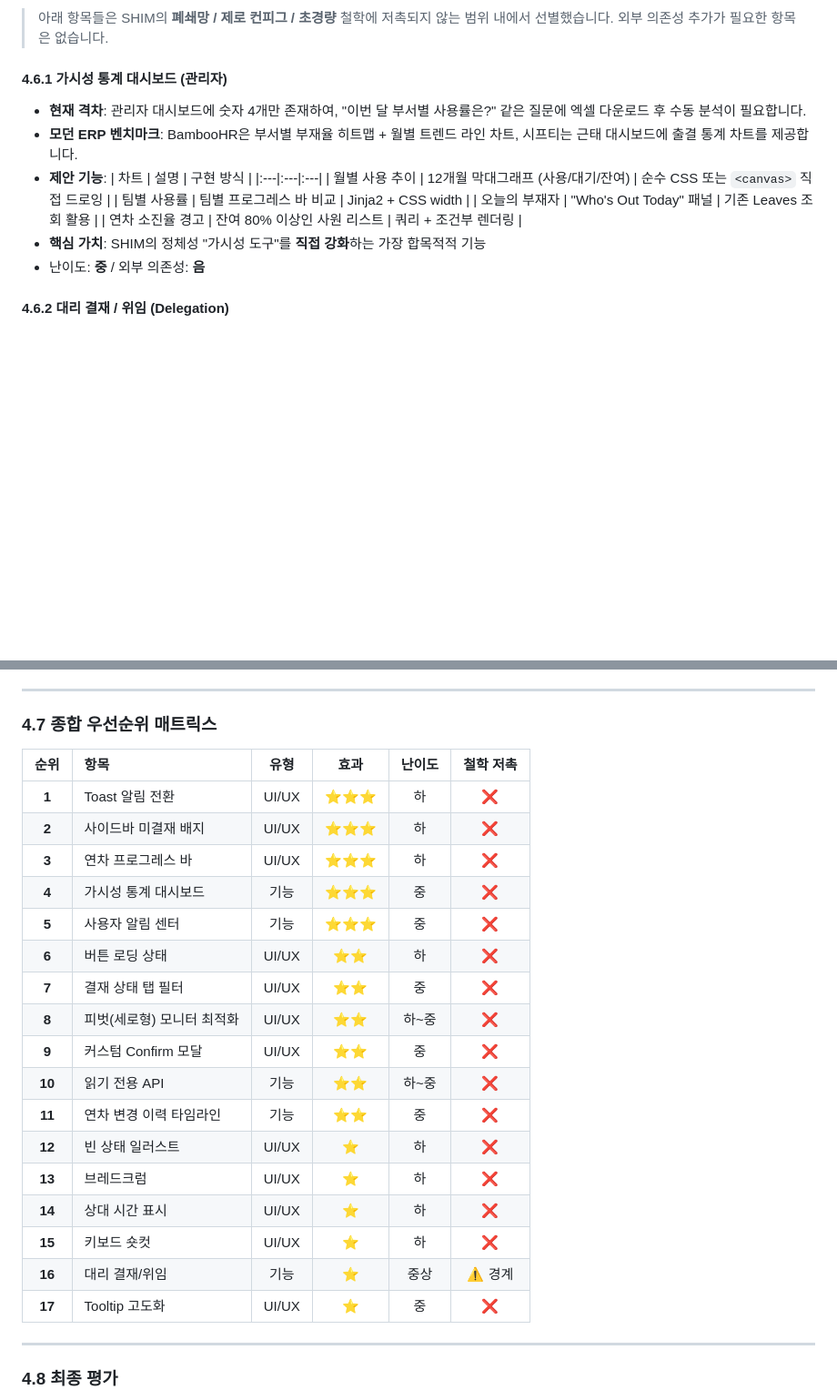
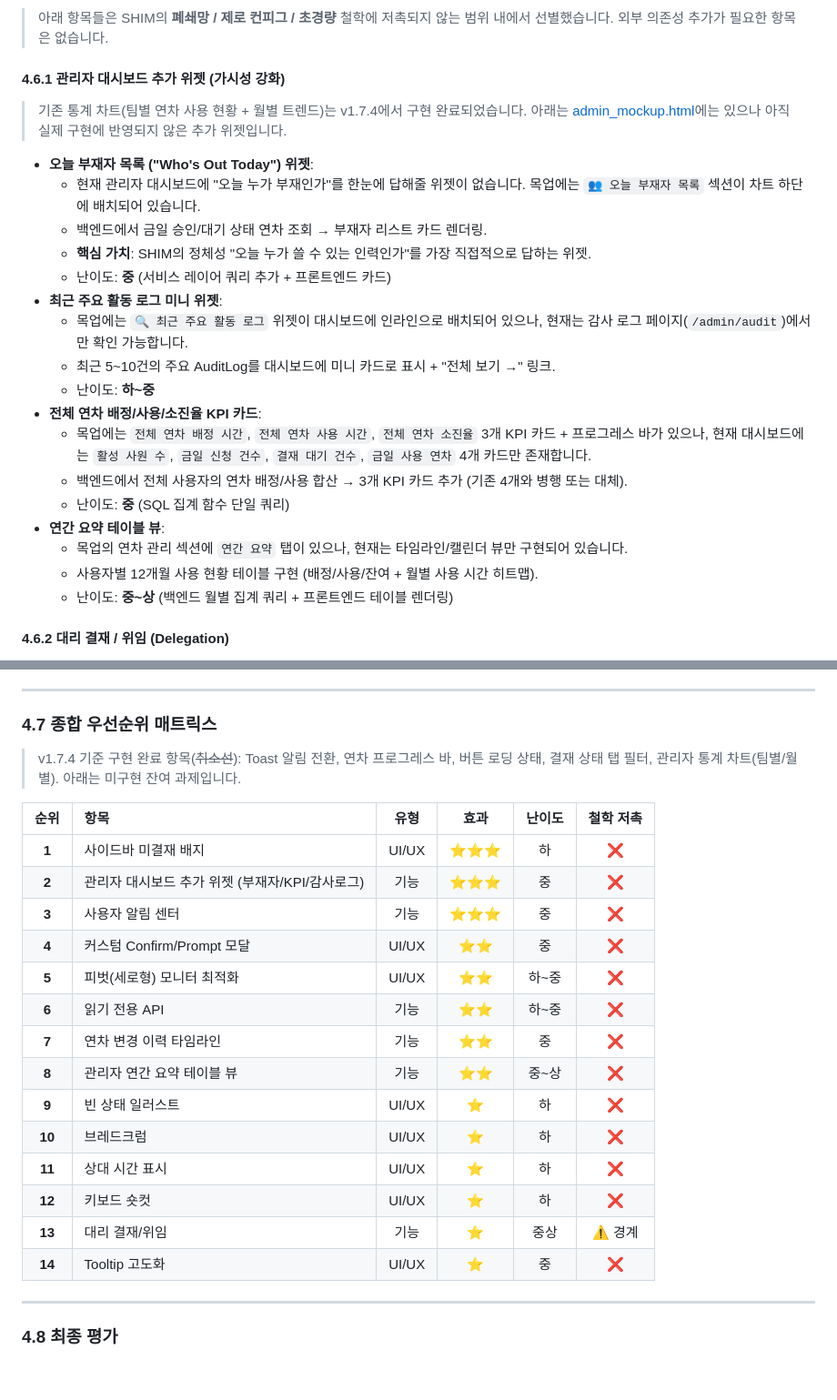
Before and after one commit to ljh3119/SHIM, a Markdown page: docs/3-1_향후_개선계획.md, 2 parts joined by grey strips. Shown at 91% size. Rendered like a GitHub page; blank space fills up the shorter version.

```diff
--- a/docs/3-1_향후_개선계획.md
+++ b/docs/3-1_향후_개선계획.md
@@ -302,18 +262,25 @@ function setButtonLoading(btn, loading) {
 ### 4.6 기능 추가 제안
 > 아래 항목들은 SHIM의 **폐쇄망 / 제로 컨피그 / 초경량** 철학에 저촉되지 않는 범위 내에서 선별했습니다. 외부 의존성 추가가 필요한 항목은 없습니다.
 
-#### 4.6.1 가시성 통계 대시보드 (관리자)
-- **현재 격차**: 관리자 대시보드에 숫자 4개만 존재하여, "이번 달 부서별 사용률은?" 같은 질문에 엑셀 다운로드 후 수동 분석이 필요합니다.
-- **모던 ERP 벤치마크**: BambooHR은 부서별 부재율 히트맵 + 월별 트렌드 라인 차트, 시프티는 근태 대시보드에 출결 통계 차트를 제공합니다.
-- **제안 기능**:
-| 차트 | 설명 | 구현 방식 |
-|:---|:---|:---|
-| 월별 사용 추이 | 12개월 막대그래프 (사용/대기/잔여) | 순수 CSS 또는 `<canvas>` 직접 드로잉 |
-| 팀별 사용률 | 팀별 프로그레스 바 비교 | Jinja2 + CSS width |
-| 오늘의 부재자 | "Who's Out Today" 패널 | 기존 Leaves 조회 활용 |
-| 연차 소진율 경고 | 잔여 80% 이상인 사원 리스트 | 쿼리 + 조건부 렌더링 |
-- **핵심 가치**: SHIM의 정체성 "가시성 도구"를 **직접 강화**하는 가장 합목적적 기능
-- 난이도: **중** / 외부 의존성: **음**
+#### 4.6.1 관리자 대시보드 추가 위젯 (가시성 강화)
+> 기존 통계 차트(팀별 연차 사용 현황 + 월별 트렌드)는 v1.7.4에서 구현 완료되었습니다. 아래는 [admin_mockup.html](file:///w:/Documents/Project/SHIM/design/ui-mockup/admin_mockup.html)에는 있으나 아직 실제 구현에 반영되지 않은 추가 위젯입니다.
+- **오늘 부재자 목록 ("Who's Out Today") 위젯**:
+  - 현재 관리자 대시보드에 "오늘 누가 부재인가"를 한눈에 답해줄 위젯이 없습니다. 목업에는 `👥 오늘 부재자 목록` 섹션이 차트 하단에 배치되어 있습니다.
+  - 백엔드에서 금일 승인/대기 상태 연차 조회 → 부재자 리스트 카드 렌더링.
+  - **핵심 가치**: SHIM의 정체성 "오늘 누가 쓸 수 있는 인력인가"를 가장 직접적으로 답하는 위젯.
+  - 난이도: **중** (서비스 레이어 쿼리 추가 + 프론트엔드 카드)
+- **최근 주요 활동 로그 미니 위젯**:
+  - 목업에는 `🔍 최근 주요 활동 로그` 위젯이 대시보드에 인라인으로 배치되어 있으나, 현재는 감사 로그 페이지(`/admin/audit`)에서만 확인 가능합니다.
+  - 최근 5~10건의 주요 AuditLog를 대시보드에 미니 카드로 표시 + "전체 보기 →" 링크.
+  - 난이도: **하~중**
+- **전체 연차 배정/사용/소진율 KPI 카드**:
+  - 목업에는 `전체 연차 배정 시간`, `전체 연차 사용 시간`, `전체 연차 소진율` 3개 KPI 카드 + 프로그레스 바가 있으나, 현재 대시보드에는 `활성 사원 수`, `금일 신청 건수`, `결재 대기 건수`, `금일 사용 연차` 4개 카드만 존재합니다.
+  - 백엔드에서 전체 사용자의 연차 배정/사용 합산 → 3개 KPI 카드 추가 (기존 4개와 병행 또는 대체).
+  - 난이도: **중** (SQL 집계 함수 단일 쿼리)
+- **연간 요약 테이블 뷰**:
+  - 목업의 연차 관리 섹션에 `연간 요약` 탭이 있으나, 현재는 타임라인/캘린더 뷰만 구현되어 있습니다.
+  - 사용자별 12개월 사용 현황 테이블 구현 (배정/사용/잔여 + 월별 사용 시간 히트맵).
+  - 난이도: **중~상** (백엔드 월별 집계 쿼리 + 프론트엔드 테이블 렌더링)
 
 #### 4.6.2 대리 결재 / 위임 (Delegation)
 - **현재 격차**: 팀장 부재 시 PENDING 건이 무기한 대기됩니다.
@@ -356,25 +323,24 @@ function setButtonLoading(btn, loading) {
 
 ### 4.7 종합 우선순위 매트릭스
 
+> v1.7.4 기준 구현 완료 항목(~~취소선~~): Toast 알림 전환, 연차 프로그레스 바, 버튼 로딩 상태, 결재 상태 탭 필터, 관리자 통계 차트(팀별/월별). 아래는 미구현 잔여 과제입니다.
+
 | 순위 | 항목 | 유형 | 효과 | 난이도 | 철학 저촉 |
 |:---:|:---|:---:|:---:|:---:|:---:|
-| **1** | Toast 알림 전환 | UI/UX | ⭐⭐⭐ | 하 | ❌ |
-| **2** | 사이드바 미결재 배지 | UI/UX | ⭐⭐⭐ | 하 | ❌ |
-| **3** | 연차 프로그레스 바 | UI/UX | ⭐⭐⭐ | 하 | ❌ |
-| **4** | 가시성 통계 대시보드 | 기능 | ⭐⭐⭐ | 중 | ❌ |
-| **5** | 사용자 알림 센터 | 기능 | ⭐⭐⭐ | 중 | ❌ |
-| **6** | 버튼 로딩 상태 | UI/UX | ⭐⭐ | 하 | ❌ |
-| **7** | 결재 상태 탭 필터 | UI/UX | ⭐⭐ | 중 | ❌ |
-| **8** | 피벗(세로형) 모니터 최적화 | UI/UX | ⭐⭐ | 하~중 | ❌ |
-| **9** | 커스텀 Confirm 모달 | UI/UX | ⭐⭐ | 중 | ❌ |
-| **10** | 읽기 전용 API | 기능 | ⭐⭐ | 하~중 | ❌ |
-| **11** | 연차 변경 이력 타임라인 | 기능 | ⭐⭐ | 중 | ❌ |
-| **12** | 빈 상태 일러스트 | UI/UX | ⭐ | 하 | ❌ |
-| **13** | 브레드크럼 | UI/UX | ⭐ | 하 | ❌ |
-| **14** | 상대 시간 표시 | UI/UX | ⭐ | 하 | ❌ |
-| **15** | 키보드 숏컷 | UI/UX | ⭐ | 하 | ❌ |
-| **16** | 대리 결재/위임 | 기능 | ⭐ | 중상 | ⚠️ 경계 |
-| **17** | Tooltip 고도화 | UI/UX | ⭐ | 중 | ❌ |
+| **1** | 사이드바 미결재 배지 | UI/UX | ⭐⭐⭐ | 하 | ❌ |
+| **2** | 관리자 대시보드 추가 위젯 (부재자/KPI/감사로그) | 기능 | ⭐⭐⭐ | 중 | ❌ |
+| **3** | 사용자 알림 센터 | 기능 | ⭐⭐⭐ | 중 | ❌ |
+| **4** | 커스텀 Confirm/Prompt 모달 | UI/UX | ⭐⭐ | 중 | ❌ |
+| **5** | 피벗(세로형) 모니터 최적화 | UI/UX | ⭐⭐ | 하~중 | ❌ |
+| **6** | 읽기 전용 API | 기능 | ⭐⭐ | 하~중 | ❌ |
+| **7** | 연차 변경 이력 타임라인 | 기능 | ⭐⭐ | 중 | ❌ |
+| **8** | 관리자 연간 요약 테이블 뷰 | 기능 | ⭐⭐ | 중~상 | ❌ |
+| **9** | 빈 상태 일러스트 | UI/UX | ⭐ | 하 | ❌ |
+| **10** | 브레드크럼 | UI/UX | ⭐ | 하 | ❌ |
+| **11** | 상대 시간 표시 | UI/UX | ⭐ | 하 | ❌ |
+| **12** | 키보드 숏컷 | UI/UX | ⭐ | 하 | ❌ |
+| **13** | 대리 결재/위임 | 기능 | ⭐ | 중상 | ⚠️ 경계 |
+| **14** | Tooltip 고도화 | UI/UX | ⭐ | 중 | ❌ |
 
 ---
 
```
Also changed, not shown: other parts of docs/3-1_향후_개선계획.md (+5 -45 lines), design/ui-mockup/ui_ux_gap_analysis.md (added, +223 -0 lines).
